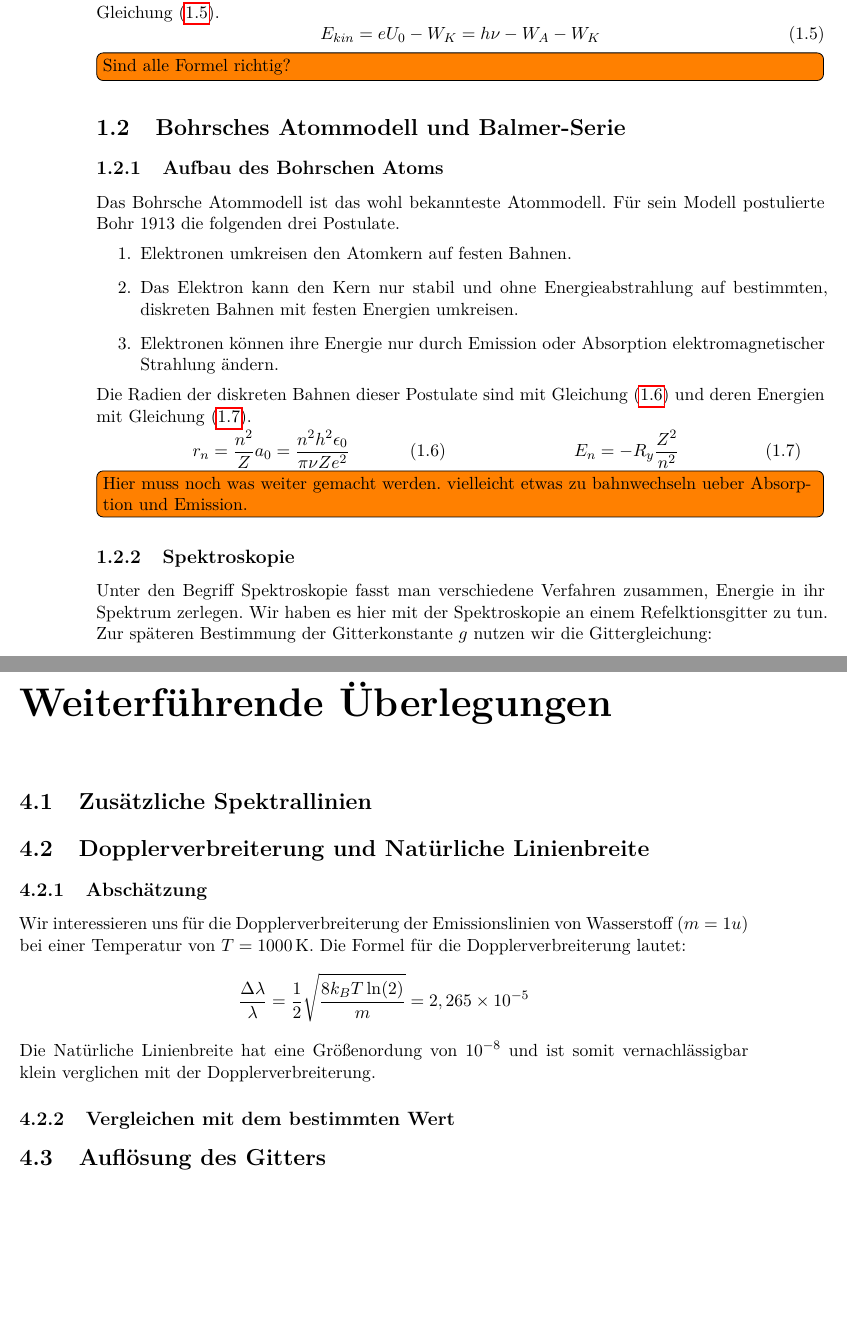
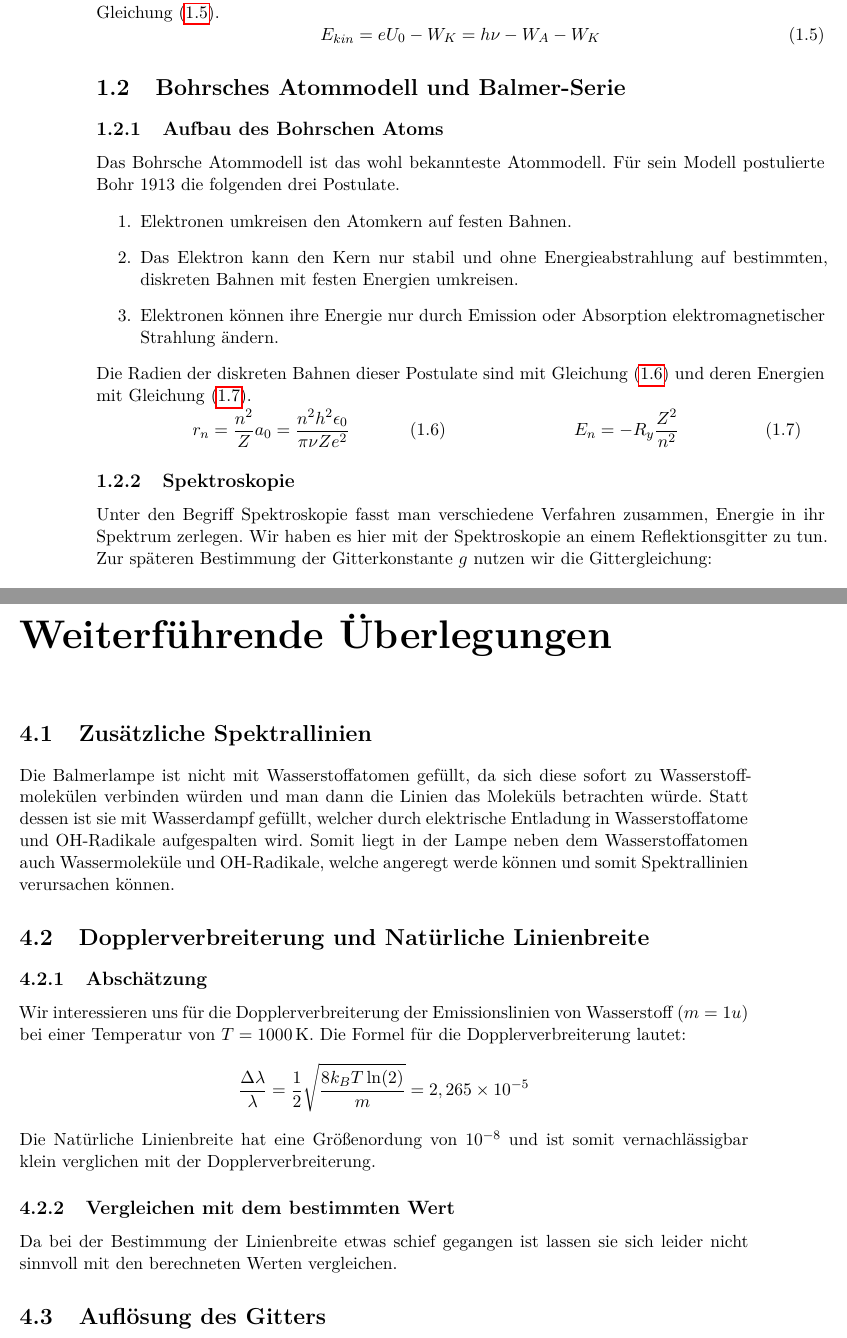
Before and after one commit to frederike-schroedel/Praktikum4, a LaTeX document (Versuch402-Quantelung von Energie/Report/Versuch402_TobiasBrauell_FrederikeSchroedel_Report.tex): two parts of pages 7 and 18 of 55, joined at a grey line, cut so that both start at the same text, the shorter picture padded with empty space. Compiled offline with pdfLaTeX.

Commit message:
Fertig oder?

```diff
--- a/Versuch402-Quantelung von Energie/Report/Versuch402_TobiasBrauell_FrederikeSchroedel_Report.tex
+++ b/Versuch402-Quantelung von Energie/Report/Versuch402_TobiasBrauell_FrederikeSchroedel_Report.tex
@@ -206,8 +203,6 @@
           E_{kin}=eU_{0}-W_{K}=h\nu-W_{A}-W_{K}
         \end{equation}
 
-        \todo[inline]{Sind alle Formel richtig?}
-
       \end{subsection}
       %%%%%%%%%%%%%%%%%%%%%%%%%%%%%%%%%%%%%%%%
 
@@ -257,9 +252,6 @@
           \end{equation}
         \end{minipage}
 
-        \todo[inline]{Hier muss noch was weiter gemacht werden. vielleicht
-        etwas zu bahnwechseln ueber Absorption und Emission.}
-
       \end{subsection}
       %%%%%%%%%%%%%%%%%%%%%%%%%%%%%%%%%%%%%%%%
 
@@ -272,7 +264,7 @@
         \label{chp:TheorieBohrBalmerSerieSpektroskopie}
         Unter den Begriff Spektroskopie fasst man verschiedene Verfahren
         zusammen, Energie in ihr Spektrum zerlegen.
-        Wir haben es hier mit der Spektroskopie an einem Refelktionsgitter zu
+        Wir haben es hier mit der Spektroskopie an einem Reflektionsgitter zu
         tun.
         \begin{figure}[b]
           \begin{center}
@@ -931,7 +918,13 @@
     %%%%%%%%%%%%%%%%%%%%%%%%%%%%%%
     \begin{section}{Zusätzliche Spektrallinien}
       \label{chp:Weiterfuehrendes:sec:Spektrallinien}
-
+      Die Balmerlampe ist nicht mit Wasserstoffatomen gefüllt, da sich diese
+      sofort zu Wasserstoffmolekülen verbinden würden und man dann die Linien
+      das Moleküls betrachten würde. Statt dessen ist sie mit Wasserdampf
+      gefüllt, welcher durch elektrische Entladung in Wasserstoffatome und
+      OH-Radikale aufgespalten wird. Somit liegt in der Lampe neben dem
+      Wasserstoffatomen auch Wassermoleküle und OH-Radikale, welche angeregt
+      werde können und somit Spektrallinien verursachen können.
 
 
     \end{section}
@@ -973,8 +966,8 @@
       %%%%%%%%%%%%%%%%%%%%%%%%%%%%%%%%%%%%%%%%
       \begin{subsection}{Vergleichen mit dem bestimmten Wert}
         \label{chp:Weiterfuehrendes:sec:Linienbreite:subsec:Vergleiche}
-
-
+        Da bei der Bestimmung der Linienbreite etwas schief gegangen ist lassen
+        sie sich leider nicht sinnvoll mit den berechneten Werten vergleichen.
 
       \end{subsection}
       %%%%%%%%%%%%%%%%%%%%%%%%%%%%%%%%%%%%%%%%
```
Also changed, not shown: Versuch402-Quantelung von Energie/Report/Versuch402_TobiasBrauell_FrederikeSchroedel_Report.tex (12 more changed lines).
